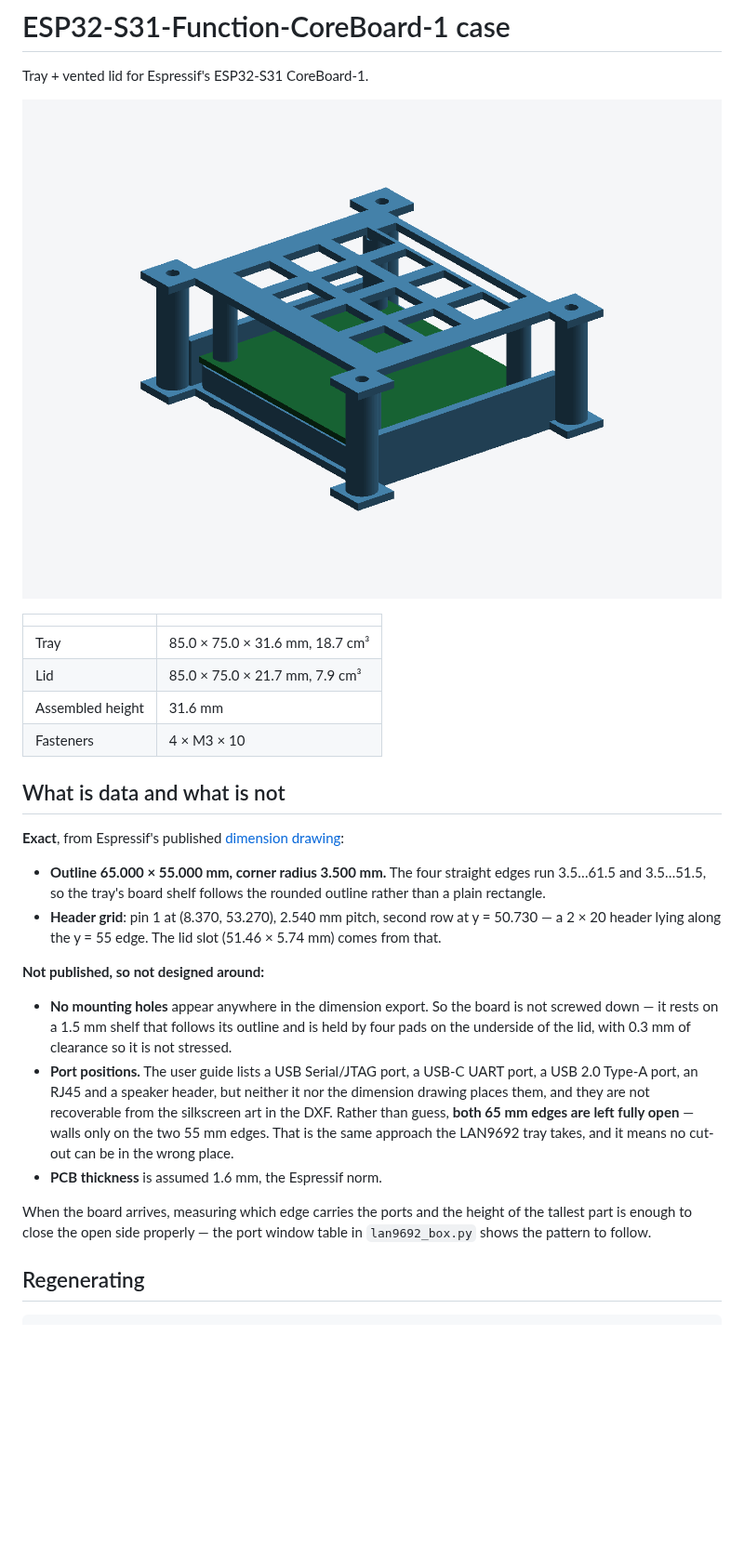
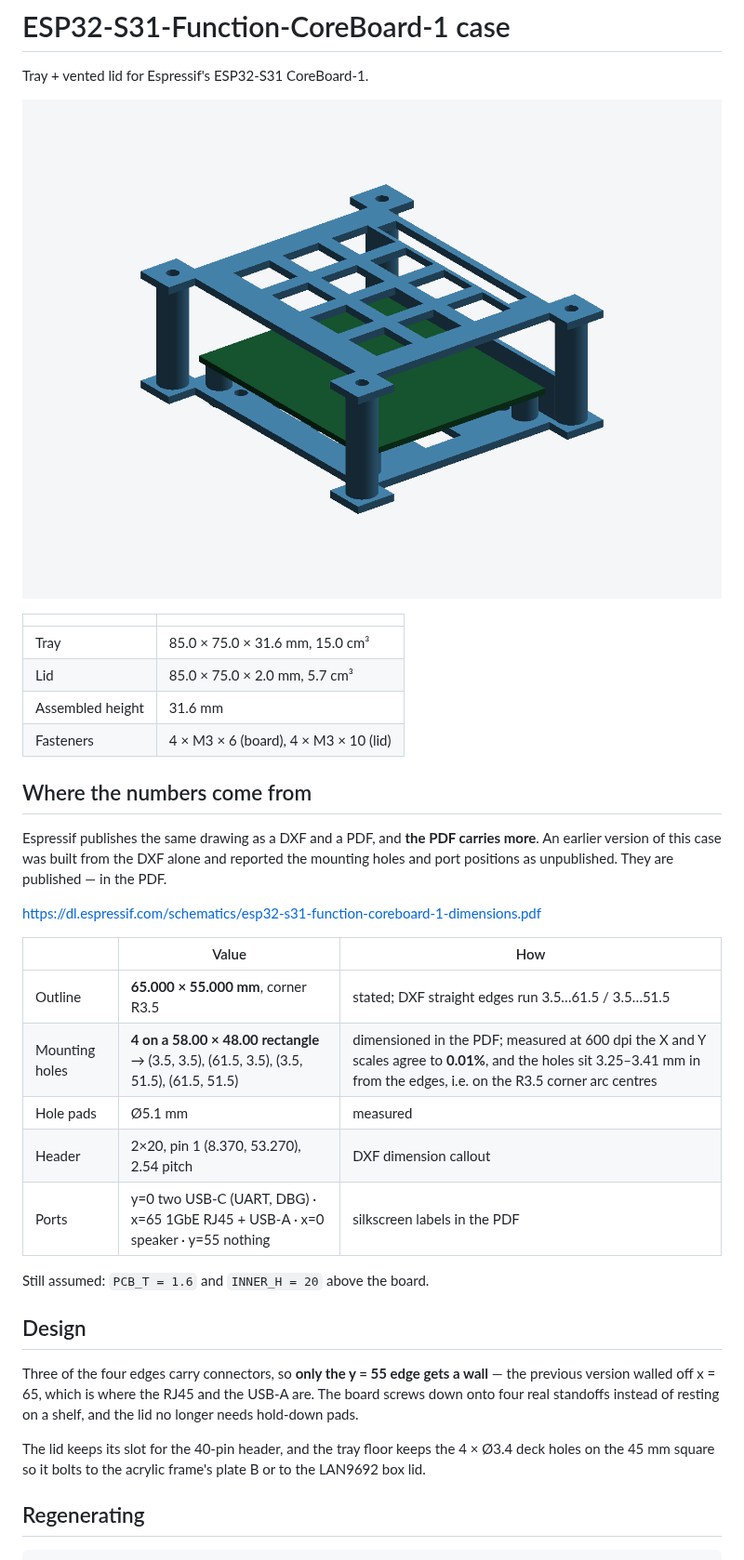
Before and after one commit to hwkim3330/stl-model, a Markdown page: esp32-s31-coreboard-case/README.md, the part around the change. Shown at 93% size. Rendered like a GitHub page; pictures changed too: esp32-s31-coreboard-case/img/assembly.png; blank space fills up the shorter version.

Commit message:
Rebuild the ESP32-S31 case from the dimension PDF, which has the holes
I built this case off the dimensions DXF and wrote that the mounting holes and
port positions were not published. They are - in the PDF of the same drawing,
which I never opened. Two consequences, both mine:

The board now screws to four real standoffs. The PDF dimensions the holes as a
58.00 x 48.00 rectangle; measured at 600 dpi the scales from the two callouts
agree to 0.01% and the holes sit 3.25-3.41 mm from the edges, so they are on
the R3.5 corner arc centres - (3.5, 3.5) to (61.5, 51.5). The perimeter shelf
and the lid hold-down pads are gone.

And the walls moved. The PDF labels the ports: two USB-C on y=0, the 1GbE RJ45
and USB-A on x=65, the speaker header on x=0. The old version walled off x=65,
straight across the Ethernet jack. Only y=55 carries no connector, so that is
the only edge with a wall now.

The TELEC number 201-220052 that started this is the ESP32-S3-WROOM-1 module's
Japanese radio certification marking, not a board identifier, so it does not
lead to any Gerber.

```diff
--- a/esp32-s31-coreboard-case/README.md
+++ b/esp32-s31-coreboard-case/README.md
@@ -6,40 +6,40 @@ Tray + vented lid for Espressif's ESP32-S31 CoreBoard-1.
 
 | | |
 |---|---|
-| Tray | 85.0 × 75.0 × 31.6 mm, 18.7 cm³ |
-| Lid | 85.0 × 75.0 × 21.7 mm, 7.9 cm³ |
+| Tray | 85.0 × 75.0 × 31.6 mm, 15.0 cm³ |
+| Lid | 85.0 × 75.0 × 2.0 mm, 5.7 cm³ |
 | Assembled height | 31.6 mm |
-| Fasteners | 4 × M3 × 10 |
+| Fasteners | 4 × M3 × 6 (board), 4 × M3 × 10 (lid) |
 
-## What is data and what is not
+## Where the numbers come from
 
-**Exact**, from Espressif's published
-[dimension drawing](https://dl.espressif.com/schematics/esp32-s31-function-coreboard-1-dimensions.dxf):
+Espressif publishes the same drawing as a DXF and a PDF, and **the PDF carries
+more**. An earlier version of this case was built from the DXF alone and
+reported the mounting holes and port positions as unpublished. They are
+published — in the PDF.
 
-* **Outline 65.000 × 55.000 mm, corner radius 3.500 mm.** The four straight
-  edges run 3.5…61.5 and 3.5…51.5, so the tray's board shelf follows the
-  rounded outline rather than a plain rectangle.
-* **Header grid**: pin 1 at (8.370, 53.270), 2.540 mm pitch, second row at
-  y = 50.730 — a 2 × 20 header lying along the y = 55 edge. The lid slot
-  (51.46 × 5.74 mm) comes from that.
+<https://dl.espressif.com/schematics/esp32-s31-function-coreboard-1-dimensions.pdf>
 
-**Not published, so not designed around:**
+| | Value | How |
+|---|---|---|
+| Outline | **65.000 × 55.000 mm**, corner R3.5 | stated; DXF straight edges run 3.5…61.5 / 3.5…51.5 |
+| Mounting holes | **4 on a 58.00 × 48.00 rectangle** → (3.5, 3.5), (61.5, 3.5), (3.5, 51.5), (61.5, 51.5) | dimensioned in the PDF; measured at 600 dpi the X and Y scales agree to **0.01%**, and the holes sit 3.25–3.41 mm in from the edges, i.e. on the R3.5 corner arc centres |
+| Hole pads | Ø5.1 mm | measured |
+| Header | 2×20, pin 1 (8.370, 53.270), 2.54 pitch | DXF dimension callout |
+| Ports | y=0 two USB-C (UART, DBG) · x=65 1GbE RJ45 + USB-A · x=0 speaker · y=55 nothing | silkscreen labels in the PDF |
 
-* **No mounting holes** appear anywhere in the dimension export. So the board is
-  not screwed down — it rests on a 1.5 mm shelf that follows its outline and is
-  held by four pads on the underside of the lid, with 0.3 mm of clearance so it
-  is not stressed.
-* **Port positions.** The user guide lists a USB Serial/JTAG port, a USB-C UART
-  port, a USB 2.0 Type-A port, an RJ45 and a speaker header, but neither it nor
-  the dimension drawing places them, and they are not recoverable from the
-  silkscreen art in the DXF. Rather than guess, **both 65 mm edges are left
-  fully open** — walls only on the two 55 mm edges. That is the same approach
-  the LAN9692 tray takes, and it means no cut-out can be in the wrong place.
-* **PCB thickness** is assumed 1.6 mm, the Espressif norm.
+Still assumed: `PCB_T = 1.6` and `INNER_H = 20` above the board.
 
-When the board arrives, measuring which edge carries the ports and the height
-of the tallest part is enough to close the open side properly — the port
-window table in `lan9692_box.py` shows the pattern to follow.
+## Design
+
+Three of the four edges carry connectors, so **only the y = 55 edge gets a
+wall** — the previous version walled off x = 65, which is where the RJ45 and the
+USB-A are. The board screws down onto four real standoffs instead of resting on
+a shelf, and the lid no longer needs hold-down pads.
+
+The lid keeps its slot for the 40-pin header, and the tray floor keeps the
+4 × Ø3.4 deck holes on the 45 mm square so it bolts to the acrylic frame's
+plate B or to the LAN9692 box lid.
 
 ## Regenerating
 
```
Also changed, not shown: esp32-s31-coreboard-case/img/tray_top.png (added), 3 other files.
